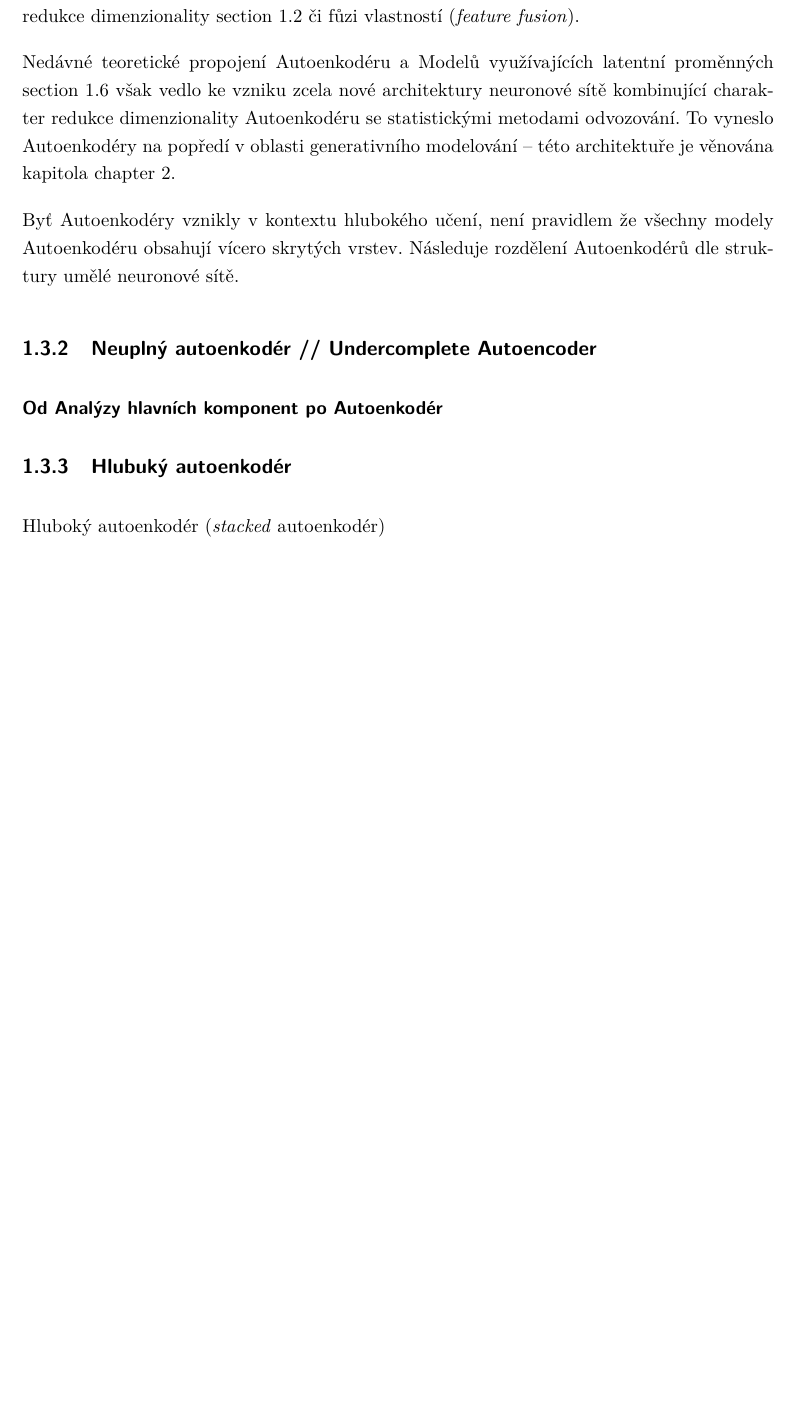
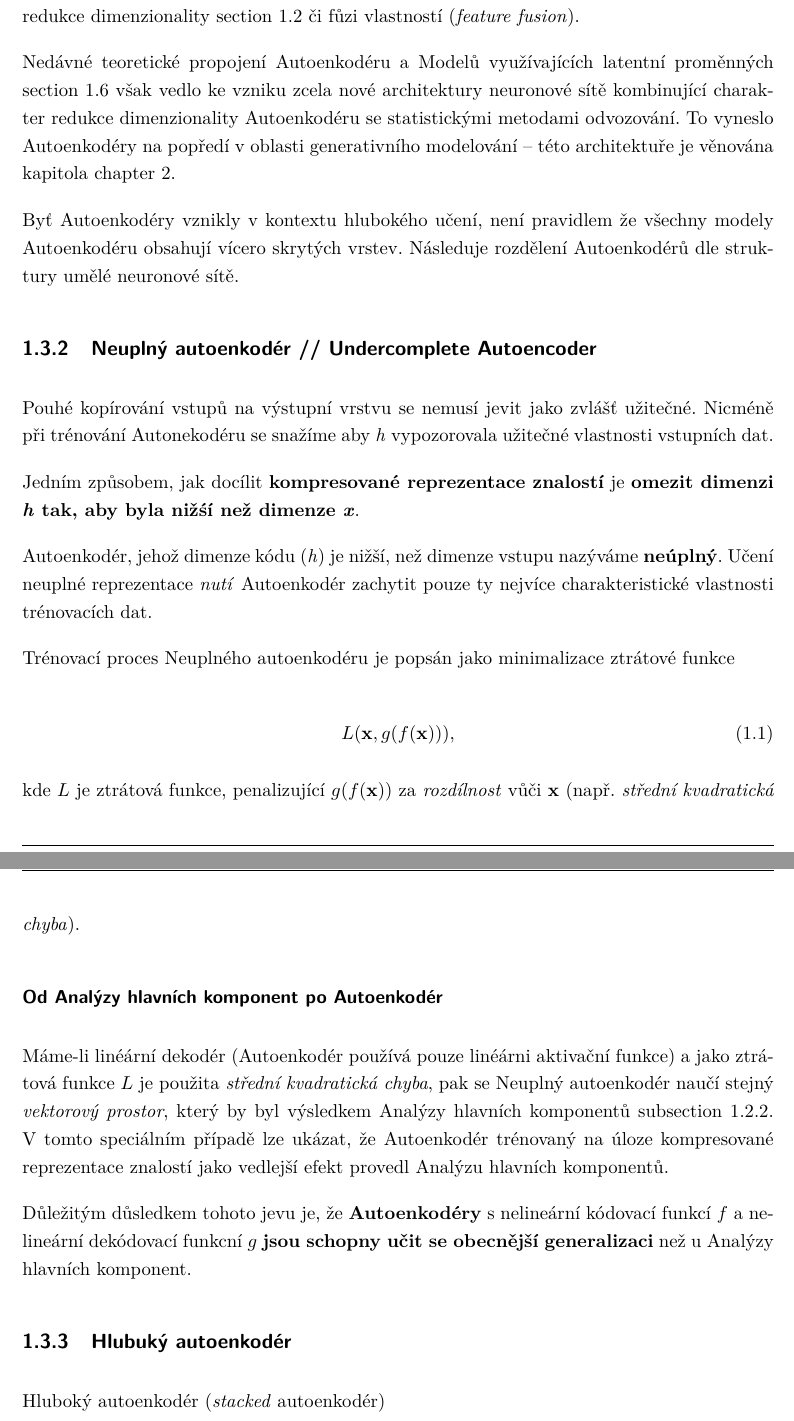
Before and after one commit to faltysad/bachelor-thesis-text, a LaTeX thesis (thesis.tex, which reads sections/01_vyhodiska_variacniho_autoenkoderu/03_autoenkoder.tex): part of page 14 of 24 before the commit and two parts of pages 14 and 15 of 24 after it, the two joined at a grey line, cut so that both start at the same text, the shorter picture padded with empty space. Compiled offline with pdfLaTeX.

Commit message:
add undercomplete autoencoder section

```diff
--- a/sections/01_vyhodiska_variacniho_autoenkoderu/03_autoenkoder.tex
+++ b/sections/01_vyhodiska_variacniho_autoenkoderu/03_autoenkoder.tex
@@ -68,8 +68,27 @@ Byť Autoenkodéry vznikly v kontextu hlubokého učení, není pravidlem že v
 
 
 \subsection{Neuplný autoenkodér // Undercomplete Autoencoder}
+Pouhé kopírování vstupů na výstupní vrstvu se nemusí jevit jako zvlášť užitečné.
+Nicméně při trénování Autonekodéru se snažíme aby \emph{h} vypozorovala užitečné vlastnosti vstupních dat.
+
+Jedním způsobem, jak docílit \textbf{kompresované reprezentace znalostí} je \textbf{omezit dimenzi \emph{h} tak, aby byla nižśí než dimenze \emph{x}}.
+
+Autoenkodér, jehož dimenze kódu (\emph{h}) je nižší, než dimenze vstupu nazýváme \textbf{neúplný}.
+Učení neuplné reprezentace \emph{nutí} Autoenkodér zachytit pouze ty nejvíce charakteristické vlastnosti trénovacích dat.
+
+Trénovací proces Neuplného autoenkodéru je popsán jako minimalizace ztrátové funkce
+
+\begin{equation}
+    L(\mathbf{x}, g(f(\mathbf{x}))),
+\end{equation}
+
+kde $L$ je ztrátová funkce, penalizující $g(f(\mathbf{x}))$ za \emph{rozdílnost} vůči $\mathbf{x}$ (např. \emph{střední kvadratická chyba}).
 \subsubsection{Od Analýzy hlavních komponent po Autoenkodér}
-% Autoenkodery already vykazuji lepsi vykonnost nez PCA (viz studie), narazi ale na jejich nespojitost, proto predsstavujeme VAE}
+Máme-li linéární dekodér (Autoenkodér používá pouze linéárni aktivační funkce) a jako ztrátová funkce $L$ je použita \emph{střední kvadratická chyba},
+pak se Neuplný autoenkodér naučí stejný \emph{vektorový prostor}, který by byl výsledkem Analýzy hlavních komponentů \autoref{sec:pca}.
+V tomto speciálním případě lze ukázat, že Autoenkodér trénovaný na úloze kompresované reprezentace znalostí jako vedlejší efekt provedl Analýzu hlavních komponentů.
+
+Důležitým důsledkem tohoto jevu je, že \textbf{Autoenkodéry} s nelineární kódovací funkcí $f$ a nelineární dekódovací funkcní $g$ \textbf{jsou schopny učit se obecnější generalizaci} než u Analýzy hlavních komponent.
 
 \subsection{Hlubuký autoenkodér}
 Hluboký autoenkodér (\emph{stacked} autoenkodér)
```
Also changed, not shown: sections/01_vyhodiska_variacniho_autoenkoderu/02_redukce_dimenzionality.tex (+2 -1 lines), thesis.pdf, sections/01_vyhodiska_variacniho_autoenkoderu/03_autoenkoder.tex (10 more changed lines).
